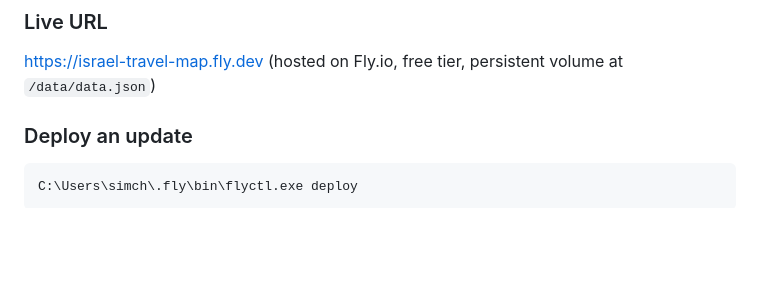
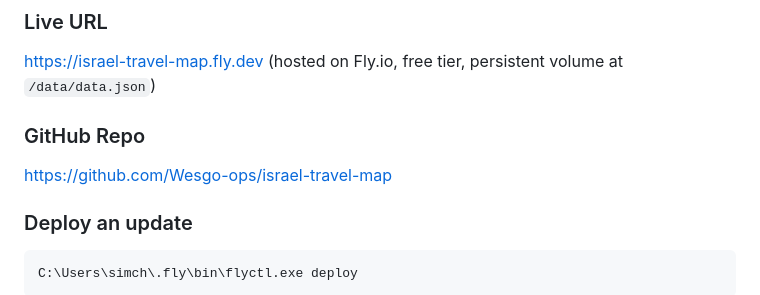
Before and after one commit to Wesgo-ops/israel-travel-map, a Markdown page: CLAUDE.md, the part around the change. GitHub-like rendering; blank space fills up the shorter version.

````diff
--- a/CLAUDE.md
+++ b/CLAUDE.md
@@ -44,6 +44,9 @@ Each location in `data.json` follows this shape:
 
 ### Live URL
 https://israel-travel-map.fly.dev (hosted on Fly.io, free tier, persistent volume at `/data/data.json`)
+
+### GitHub Repo
+https://github.com/Wesgo-ops/israel-travel-map
 
 ### Deploy an update
 ```bash
````
Also changed, not shown: .claude/commands/start.md (added, +21 -0 lines).
